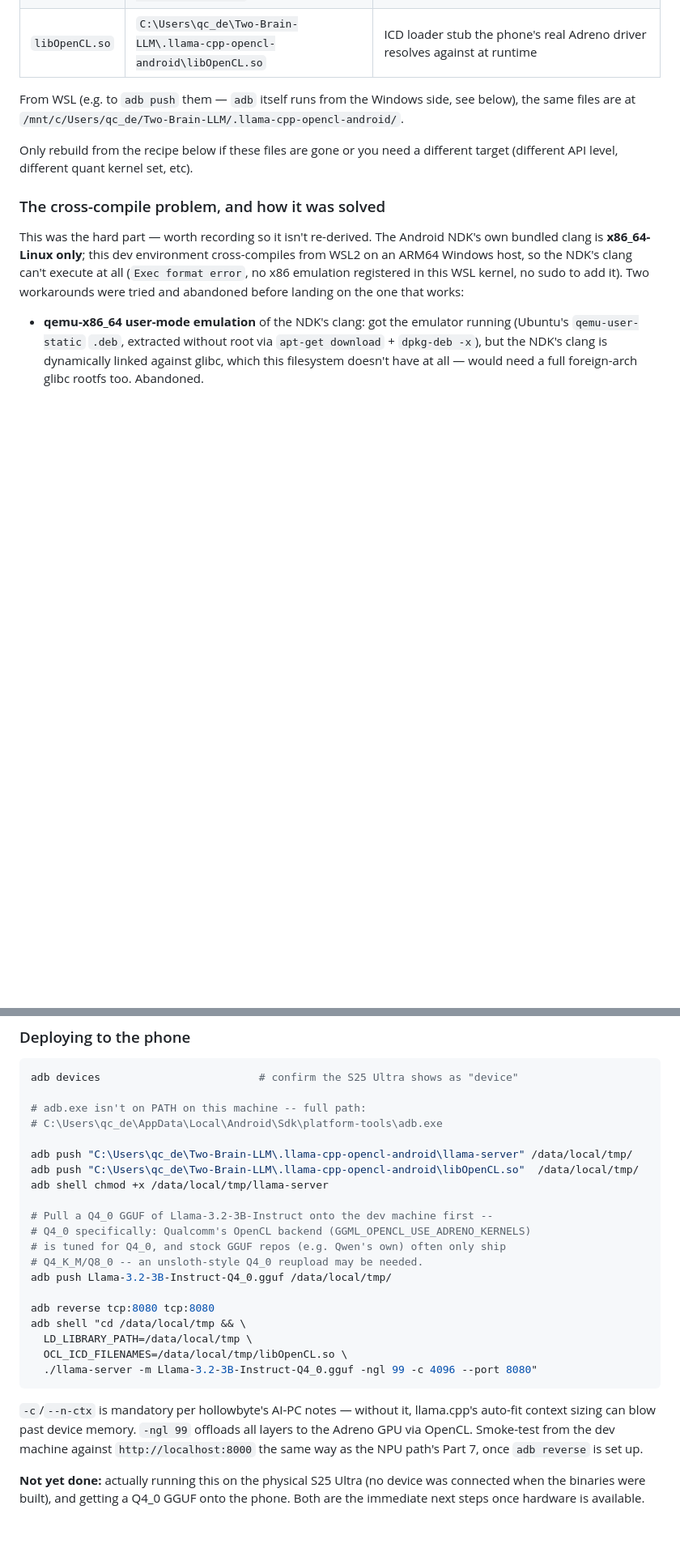
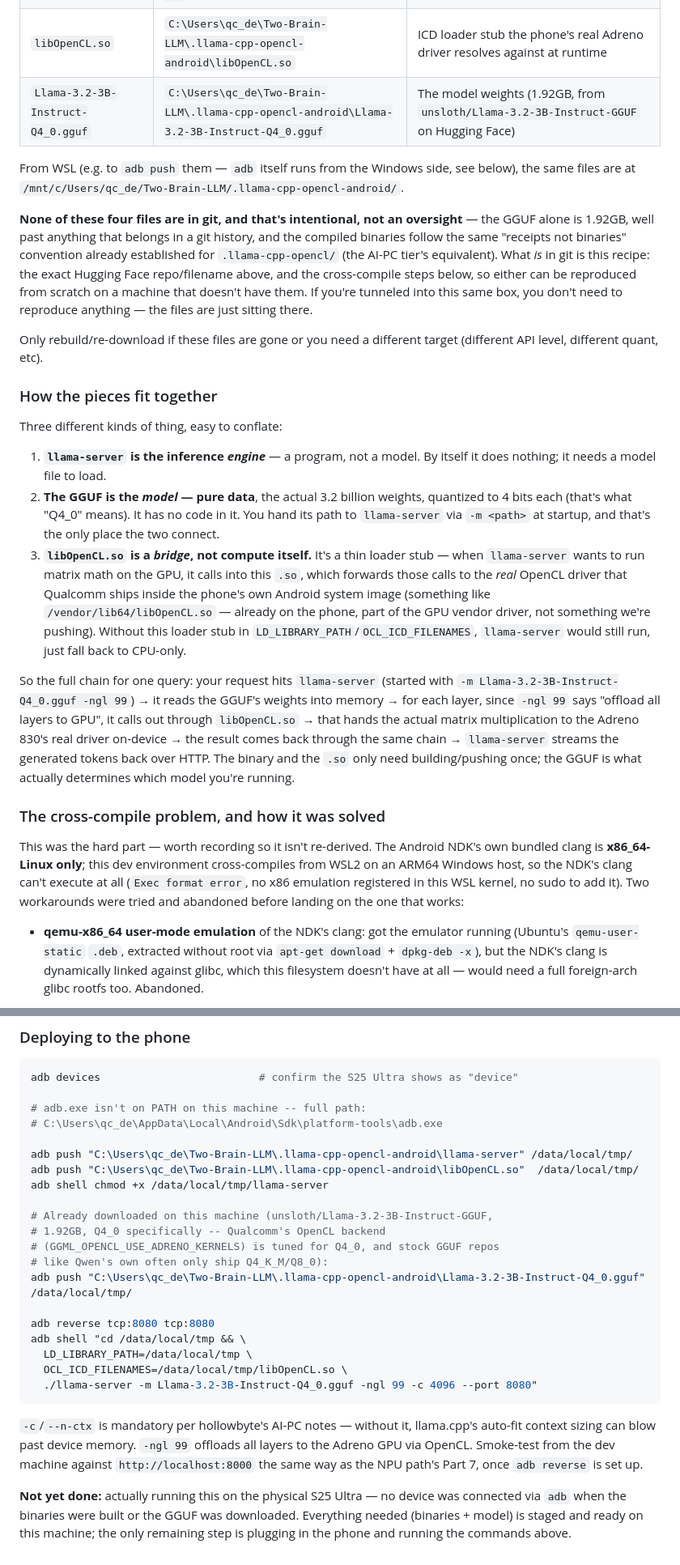
Before and after one commit to twobrainllm/Two-Brain-LLM, a Markdown page: src/phone_brain/PHONE_DEPLOYMENT_GUIDE_final.md, 2 parts joined by grey strips. Shown at 81% size. Drawn GitHub-style; blank space fills up the shorter version.

```diff
--- a/src/phone_brain/PHONE_DEPLOYMENT_GUIDE_final.md
+++ b/src/phone_brain/PHONE_DEPLOYMENT_GUIDE_final.md
@@ -193,13 +193,53 @@ disk):
 | `llama-server` | `C:\Users\qc_de\Two-Brain-LLM\.llama-cpp-opencl-android\llama-server` | Android arm64 OpenAI-compatible server binary — `ELF ... interpreter /system/bin/linker64` |
 | `llama-cli` | `C:\Users\qc_de\Two-Brain-LLM\.llama-cpp-opencl-android\llama-cli` | Android arm64 CLI binary — same interpreter |
 | `libOpenCL.so` | `C:\Users\qc_de\Two-Brain-LLM\.llama-cpp-opencl-android\libOpenCL.so` | ICD loader stub the phone's real Adreno driver resolves against at runtime |
+| `Llama-3.2-3B-Instruct-Q4_0.gguf` | `C:\Users\qc_de\Two-Brain-LLM\.llama-cpp-opencl-android\Llama-3.2-3B-Instruct-Q4_0.gguf` | The model weights (1.92GB, from `unsloth/Llama-3.2-3B-Instruct-GGUF` on Hugging Face) |
 
 From WSL (e.g. to `adb push` them — `adb` itself runs from the Windows
 side, see below), the same files are at
 `/mnt/c/Users/qc_de/Two-Brain-LLM/.llama-cpp-opencl-android/`.
 
-Only rebuild from the recipe below if these files are gone or you need a
-different target (different API level, different quant kernel set, etc).
+**None of these four files are in git, and that's intentional, not an
+oversight** — the GGUF alone is 1.92GB, well past anything that belongs in
+a git history, and the compiled binaries follow the same "receipts not
+binaries" convention already established for `.llama-cpp-opencl/` (the
+AI-PC tier's equivalent). What *is* in git is this recipe: the exact
+Hugging Face repo/filename above, and the cross-compile steps below, so
+either can be reproduced from scratch on a machine that doesn't have them.
+If you're tunneled into this same box, you don't need to reproduce
+anything — the files are just sitting there.
+
+Only rebuild/re-download if these files are gone or you need a different
+target (different API level, different quant, etc).
+
+### How the pieces fit together
+
+Three different kinds of thing, easy to conflate:
+
+1. **`llama-server` is the inference *engine*** — a program, not a model.
+   By itself it does nothing; it needs a model file to load.
+2. **The GGUF is the *model* — pure data**, the actual 3.2 billion
+   weights, quantized to 4 bits each (that's what "Q4_0" means). It has no
+   code in it. You hand its path to `llama-server` via `-m <path>` at
+   startup, and that's the only place the two connect.
+3. **`libOpenCL.so` is a *bridge*, not compute itself.** It's a thin
+   loader stub — when `llama-server` wants to run matrix math on the GPU,
+   it calls into this `.so`, which forwards those calls to the *real*
+   OpenCL driver that Qualcomm ships inside the phone's own Android system
+   image (something like `/vendor/lib64/libOpenCL.so` — already on the
+   phone, part of the GPU vendor driver, not something we're pushing).
+   Without this loader stub in `LD_LIBRARY_PATH`/`OCL_ICD_FILENAMES`,
+   `llama-server` would still run, just fall back to CPU-only.
+
+So the full chain for one query: your request hits `llama-server` (started
+with `-m Llama-3.2-3B-Instruct-Q4_0.gguf -ngl 99`) → it reads the GGUF's
+weights into memory → for each layer, since `-ngl 99` says "offload all
+layers to GPU", it calls out through `libOpenCL.so` → that hands the actual
+matrix multiplication to the Adreno 830's real driver on-device → the
+result comes back through the same chain → `llama-server` streams the
+generated tokens back over HTTP. The binary and the `.so` only need
+building/pushing once; the GGUF is what actually determines which model
+you're running.
 
 ### The cross-compile problem, and how it was solved
 
@@ -260,11 +300,11 @@ adb push "C:\Users\qc_de\Two-Brain-LLM\.llama-cpp-opencl-android\llama-server" /
 adb push "C:\Users\qc_de\Two-Brain-LLM\.llama-cpp-opencl-android\libOpenCL.so"  /data/local/tmp/
 adb shell chmod +x /data/local/tmp/llama-server
 
-# Pull a Q4_0 GGUF of Llama-3.2-3B-Instruct onto the dev machine first --
-# Q4_0 specifically: Qualcomm's OpenCL backend (GGML_OPENCL_USE_ADRENO_KERNELS)
-# is tuned for Q4_0, and stock GGUF repos (e.g. Qwen's own) often only ship
-# Q4_K_M/Q8_0 -- an unsloth-style Q4_0 reupload may be needed.
-adb push Llama-3.2-3B-Instruct-Q4_0.gguf /data/local/tmp/
+# Already downloaded on this machine (unsloth/Llama-3.2-3B-Instruct-GGUF,
+# 1.92GB, Q4_0 specifically -- Qualcomm's OpenCL backend
+# (GGML_OPENCL_USE_ADRENO_KERNELS) is tuned for Q4_0, and stock GGUF repos
+# like Qwen's own often only ship Q4_K_M/Q8_0):
+adb push "C:\Users\qc_de\Two-Brain-LLM\.llama-cpp-opencl-android\Llama-3.2-3B-Instruct-Q4_0.gguf" /data/local/tmp/
 
 adb reverse tcp:8080 tcp:8080
 adb shell "cd /data/local/tmp && \
@@ -279,7 +319,8 @@ offloads all layers to the Adreno GPU via OpenCL. Smoke-test from the dev
 machine against `http://localhost:8000` the same way as the NPU path's
 Part 7, once `adb reverse` is set up.
 
-**Not yet done:** actually running this on the physical S25 Ultra (no
-device was connected when the binaries were built), and getting a Q4_0
-GGUF onto the phone. Both are the immediate next steps once hardware is
-available.
+**Not yet done:** actually running this on the physical S25 Ultra — no
+device was connected via `adb` when the binaries were built or the GGUF was
+downloaded. Everything needed (binaries + model) is staged and ready on
+this machine; the only remaining step is plugging in the phone and running
+the commands above.
```
Also changed, not shown: src/phone_brain/PHONE_DEPLOYMENT_GUIDE.md (deleted, +0 -167 lines).
